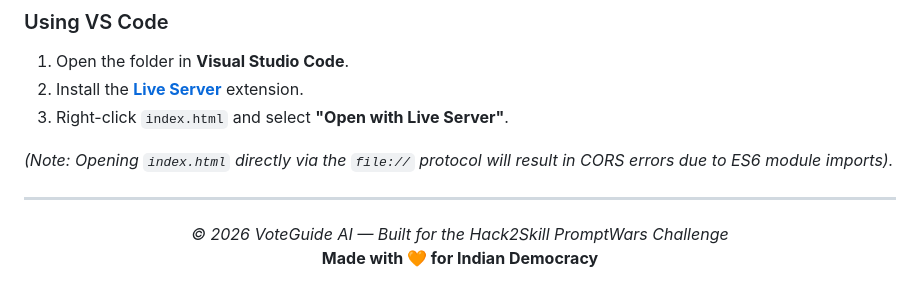
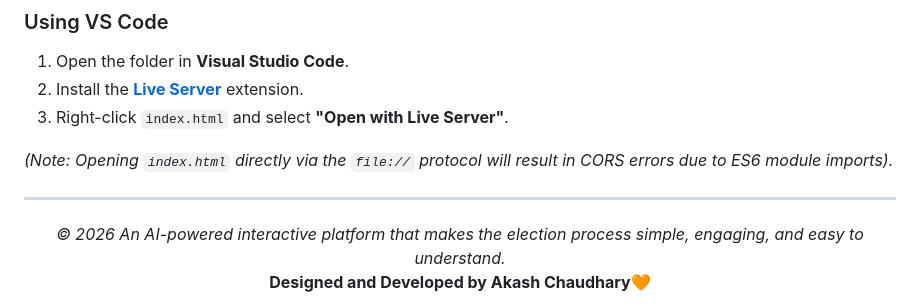
Before and after one commit to akash15072004/Election-Process-Website-, a Markdown page: README.md, the part around the change. Rendered like a GitHub page.

```diff
--- a/README.md
+++ b/README.md
@@ -260,6 +260,6 @@ _(Note: Opening `index.html` directly via the `file://` protocol will result in
 ---
 
 <div align="center">
-  <i>© 2026 VoteGuide AI — Built for the Hack2Skill PromptWars Challenge</i><br>
-  <b>Made with 🧡 for Indian Democracy</b>
+  <i>© 2026 An AI-powered interactive platform that makes the election process simple, engaging, and easy to understand.</i><br>
+  <b>Designed and Developed by Akash Chaudhary🧡</b>
 </div>
```
